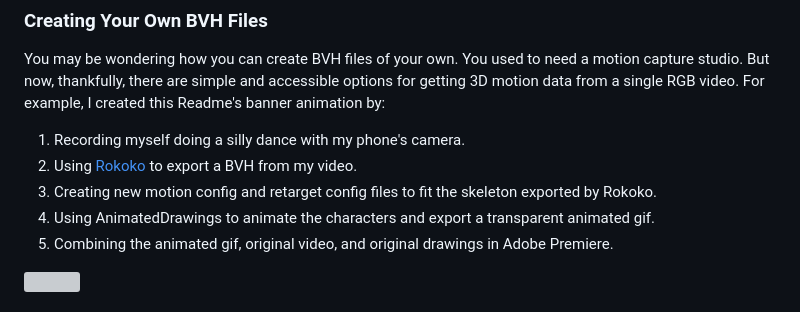
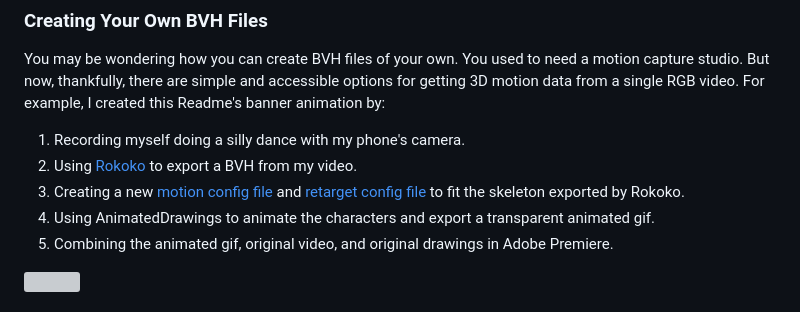
Before and after one commit to tanhaien/AnimatedDrawings, a Markdown page: README.md, the part around the change. Drawn GitHub-style; grey boxes are pictures that could not be loaded.

```diff
--- a/README.md
+++ b/README.md
@@ -207,7 +207,7 @@ But now, thankfully, there are simple and accessible options for getting 3D moti
 For example, I created this Readme's banner animation by:
 1. Recording myself doing a silly dance with my phone's camera.
 2. Using [Rokoko](https://www.rokoko.com/) to export a BVH from my video.
-3. Creating new motion config and retarget config files to fit the skeleton exported by Rokoko.
+3. Creating a new [motion config file](examples/config/README.md#motion) and [retarget config file](examples/config/README.md#retarget) to fit the skeleton exported by Rokoko.
 4. Using AnimatedDrawings to animate the characters and export a transparent animated gif.
 5. Combining the animated gif, original video, and original drawings in Adobe Premiere.
 
```
